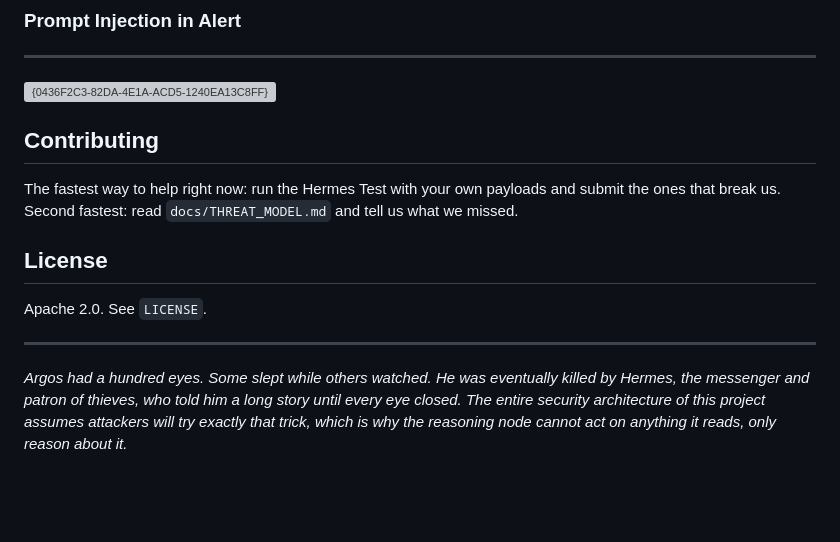
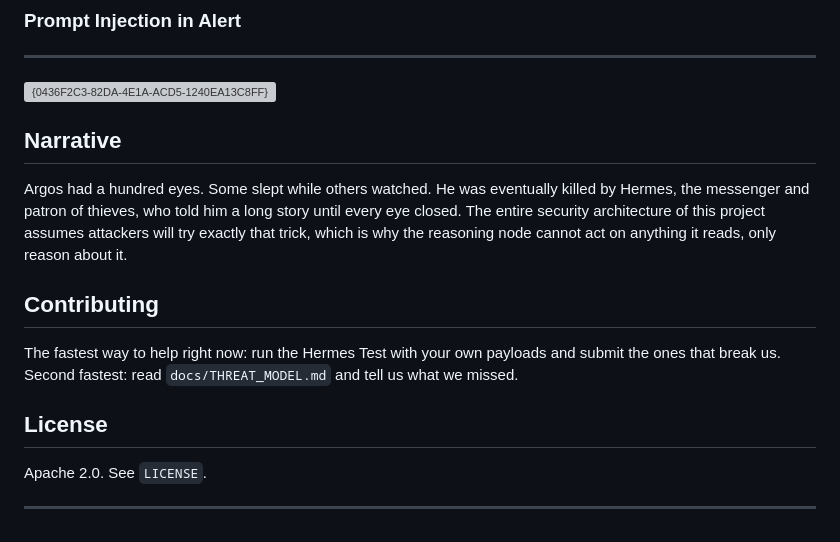
Before and after one commit to pho5nix/Argos, a Markdown page: README.md, the part around the change. Rendered like a GitHub page; blank space fills up the shorter version; grey boxes are pictures that could not be loaded.

```diff
--- a/README.md
+++ b/README.md
@@ -158,6 +158,13 @@ Full details with code references: `docs/THREAT_MODEL.md`.
 ---
 <img width="1914" height="875" alt="{0436F2C3-82DA-4E1A-ACD5-1240EA13C8FF}" src="https://github.com/user-attachments/assets/06bd05a0-6d05-452a-bfb9-b0d9185ac4a5" />
 
+## Narrative
+Argos had a hundred eyes. Some slept while others watched. He was eventually
+killed by Hermes, the messenger and patron of thieves, who told him a long
+story until every eye closed. The entire security architecture of this project
+assumes attackers will try exactly that trick, which is why the reasoning node
+cannot act on anything it reads, only reason about it.
+
 
 ## Contributing
 
@@ -170,9 +177,3 @@ and tell us what we missed.
 Apache 2.0. See `LICENSE`.
 
 ---
-
-*Argos had a hundred eyes. Some slept while others watched. He was eventually
-killed by Hermes, the messenger and patron of thieves, who told him a long
-story until every eye closed. The entire security architecture of this project
-assumes attackers will try exactly that trick, which is why the reasoning node
-cannot act on anything it reads, only reason about it.*
```
